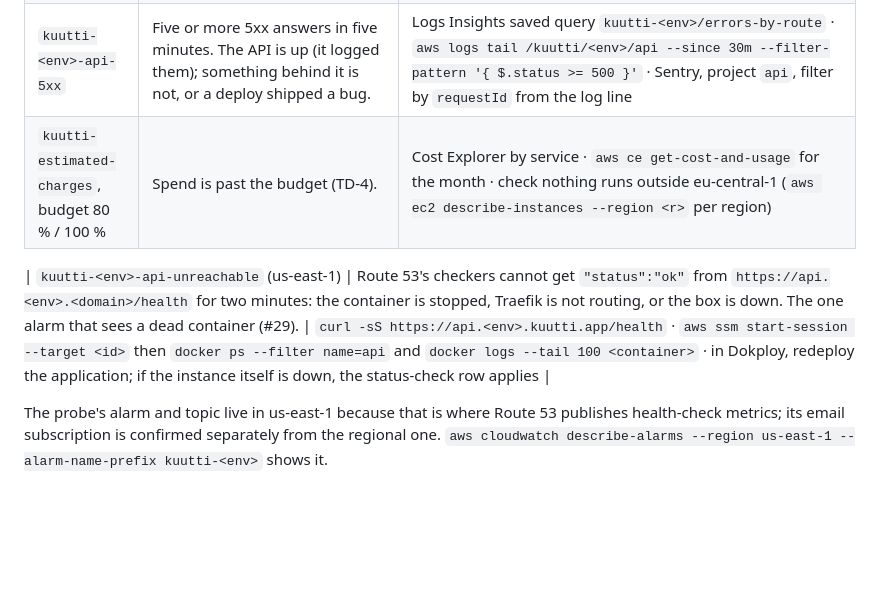
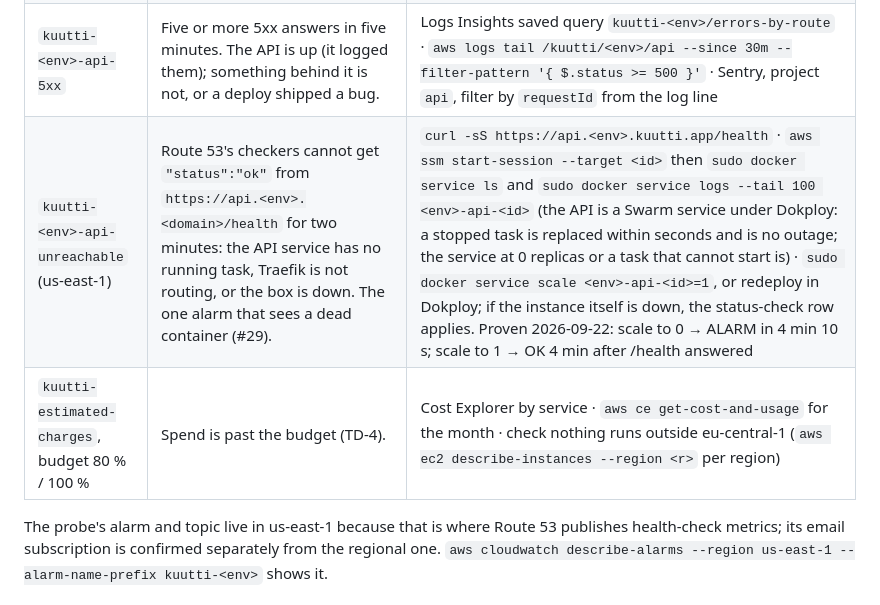
Before and after one commit to kuutti-fi/kuutti-app, a Markdown page: docs/runbooks/alerts.md, the part around the change. Rendered like a GitHub page; blank space fills up the shorter version.

Commit message:
Alerts runbook: the probe's row joins the table; the API is a Swarm service
The row had landed after a blank line and rendered as its own paragraph.
Learned while proving #29: a stopped task is replaced by Swarm within
seconds and the probe rightly stays quiet; an outage is the service at
zero replicas. The commands use `docker service`, and the two measured
times are recorded.

Co-Authored-By: Claude Fable 5.1 <noreply@anthropic.com>
Signed-off-by: Nikolai Denissov <nikolai.denissov@gmail.com>

```diff
--- a/docs/runbooks/alerts.md
+++ b/docs/runbooks/alerts.md
@@ -9,9 +9,8 @@ Every alarm of `infra/modules/observability` (#11) publishes to the environment'
 | `kuutti-<env>-db-free-storage-low` | Under 2 GB free on RDS. Storage autoscaling stops at `max_allocated_storage_gb`; a full disk stops writes. | `aws rds describe-db-instances --db-instance-identifier kuutti-<env> --query 'DBInstances[0].[AllocatedStorage,MaxAllocatedStorage]'` · from the box: `psql ... -c "select pg_size_pretty(pg_database_size('kuutti'))"` and `select relname, pg_size_pretty(pg_total_relation_size(oid)) from pg_class order by 2 desc limit 10` · raise `max_allocated_storage_gb` in `infra/envs/<env>` and let CI apply |
 | `kuutti-<env>-db-cpu-credits-low` | The db.t4g instance is out of burst credits; every query slows. A missing index or a preview running a load test. | `aws rds describe-db-log-files --db-instance-identifier kuutti-<env>` · Performance Insights in the console (7 days free) · from the box: `select query, calls, mean_exec_time from pg_stat_statements order by total_exec_time desc limit 10` |
 | `kuutti-<env>-api-5xx` | Five or more 5xx answers in five minutes. The API is up (it logged them); something behind it is not, or a deploy shipped a bug. | Logs Insights saved query `kuutti-<env>/errors-by-route` · `aws logs tail /kuutti/<env>/api --since 30m --filter-pattern '{ $.status >= 500 }'` · Sentry, project `api`, filter by `requestId` from the log line |
+| `kuutti-<env>-api-unreachable` (us-east-1) | Route 53's checkers cannot get `"status":"ok"` from `https://api.<env>.<domain>/health` for two minutes: the API service has no running task, Traefik is not routing, or the box is down. The one alarm that sees a dead container (#29). | `curl -sS https://api.<env>.kuutti.app/health` · `aws ssm start-session --target <id>` then `sudo docker service ls` and `sudo docker service logs --tail 100 <env>-api-<id>` (the API is a Swarm service under Dokploy: a stopped task is replaced within seconds and is no outage; the service at 0 replicas or a task that cannot start is) · `sudo docker service scale <env>-api-<id>=1`, or redeploy in Dokploy; if the instance itself is down, the status-check row applies. Proven 2026-09-22: scale to 0 → ALARM in 4 min 10 s; scale to 1 → OK 4 min after /health answered |
 | `kuutti-estimated-charges`, budget 80 % / 100 % | Spend is past the budget (TD-4). | Cost Explorer by service · `aws ce get-cost-and-usage` for the month · check nothing runs outside eu-central-1 (`aws ec2 describe-instances --region <r>` per region) |
-
-| `kuutti-<env>-api-unreachable` (us-east-1) | Route 53's checkers cannot get `"status":"ok"` from `https://api.<env>.<domain>/health` for two minutes: the container is stopped, Traefik is not routing, or the box is down. The one alarm that sees a dead container (#29). | `curl -sS https://api.<env>.kuutti.app/health` · `aws ssm start-session --target <id>` then `docker ps --filter name=api` and `docker logs --tail 100 <container>` · in Dokploy, redeploy the application; if the instance itself is down, the status-check row applies |
 
 The probe's alarm and topic live in us-east-1 because that is where Route 53 publishes health-check metrics; its email subscription is confirmed separately from the regional one. `aws cloudwatch describe-alarms --region us-east-1 --alarm-name-prefix kuutti-<env>` shows it.
 
```
